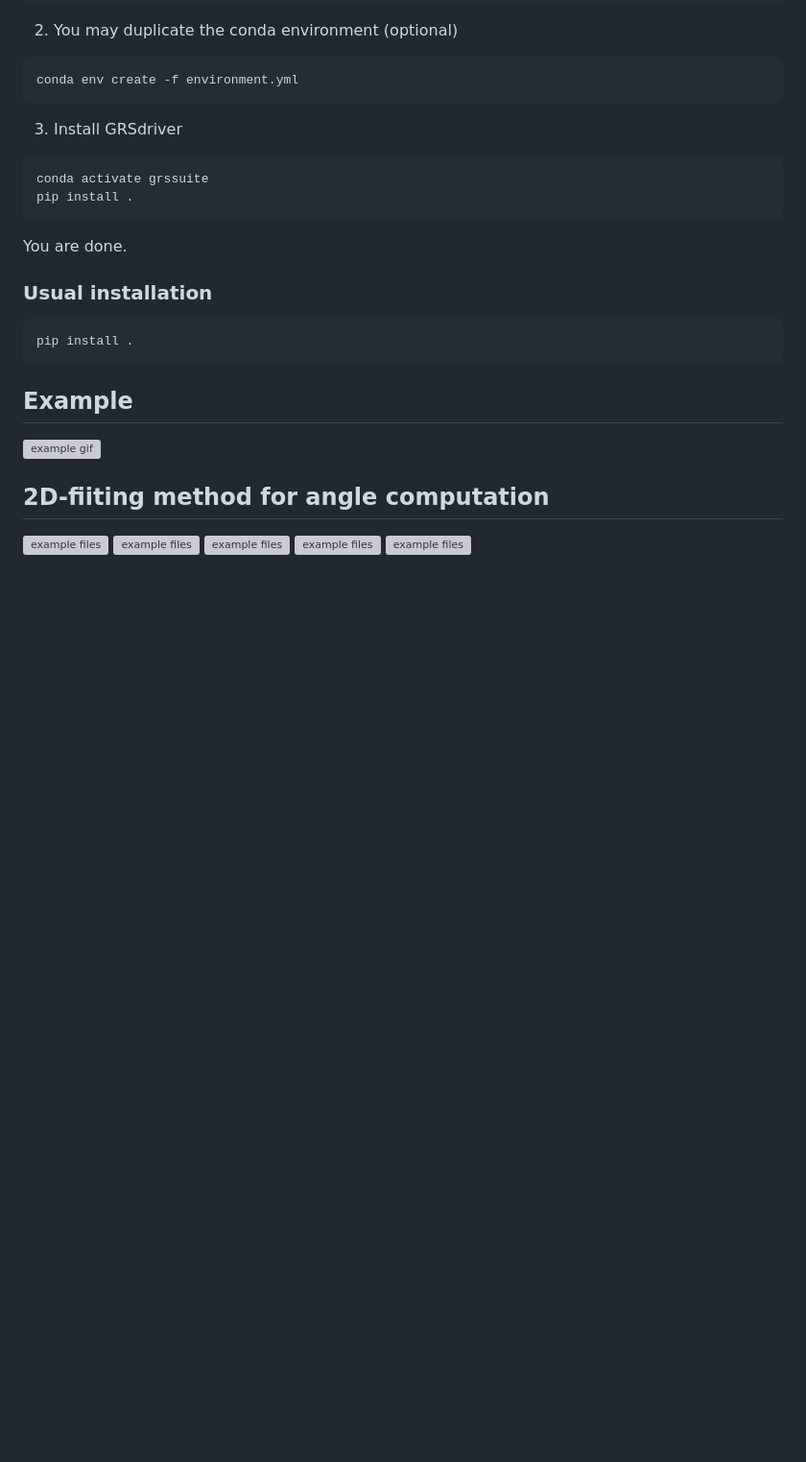
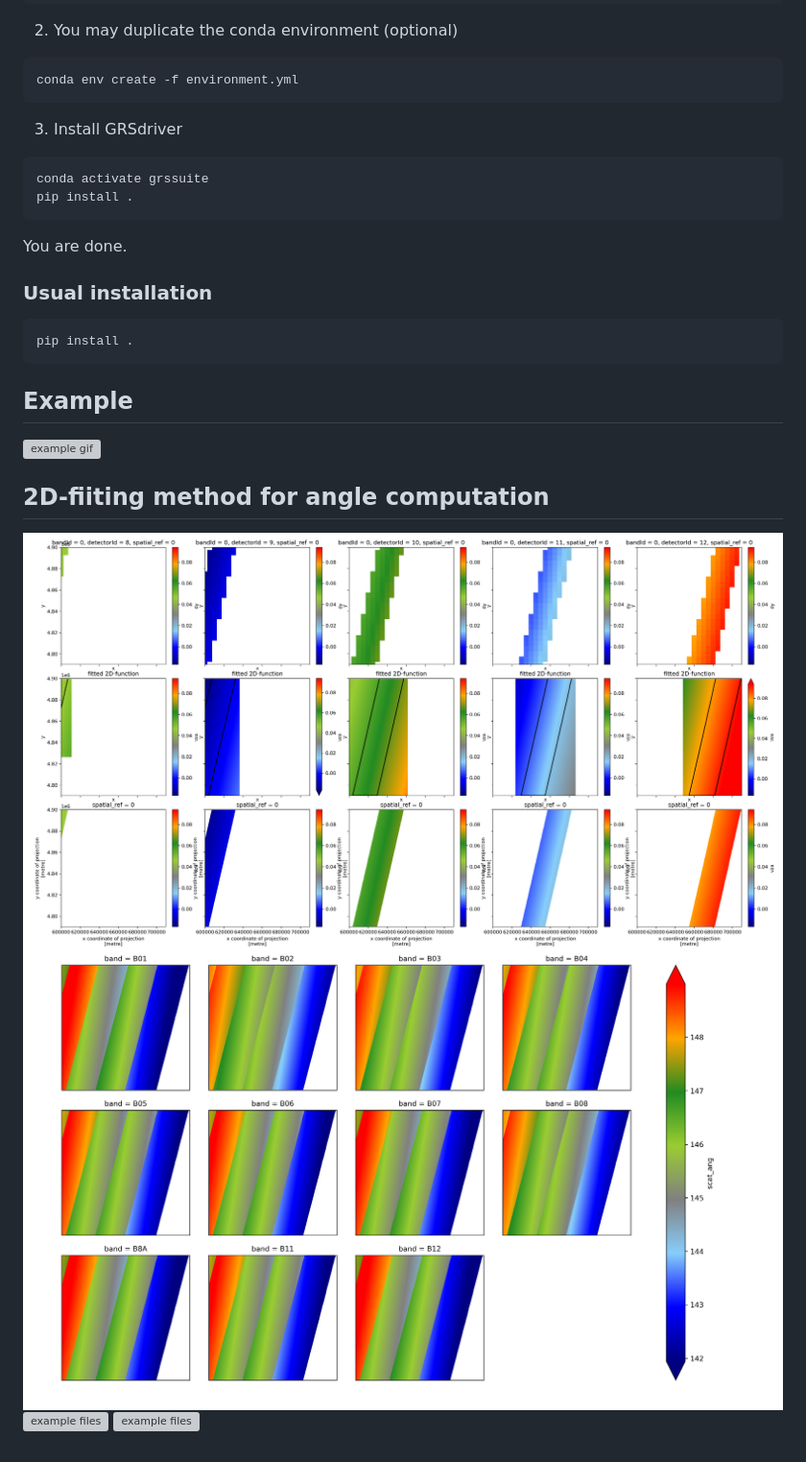
Before and after one commit to Tristanovsk/GRSdriver, a Markdown page: README.md, the part around one of its changes. Shown at 96% size. Drawn GitHub-style; pictures changed too: docs/_static/example_2D_fitting_one_band_v3.png (added), docs/_static/example_scattering_angle_all_bands.png (added); blank space fills up the shorter version; grey boxes are pictures that could not be loaded.

Commit message:
add illustration

```diff
--- a/README.md
+++ b/README.md
@@ -36,8 +36,8 @@ pip install .
 
 ## 2D-fiiting method for angle computation
 
-![example files](fig/example_3D_fitting_one_detector_v2.png)
-![example files](fig/example_2D_fitting_one_band_v3.png)
-![example files](fig/example_scattering_angle_all_bands.png)
-![example files](fig/example_reflectance_all_bands.png)
-![example files](fig/example_ndwi_mask.png)
+
+![example files](docs/_static/example_2D_fitting_one_band_v3.png)
+![example files](docs/_static/example_scattering_angle_all_bands.png)
+![example files](docs/_static/example_reflectance_all_bands.png)
+![example files](docs/_static/example_ndwi_mask.png)
```
Also changed, not shown: other parts of README.md (+1 -1 lines), 3 other files.
